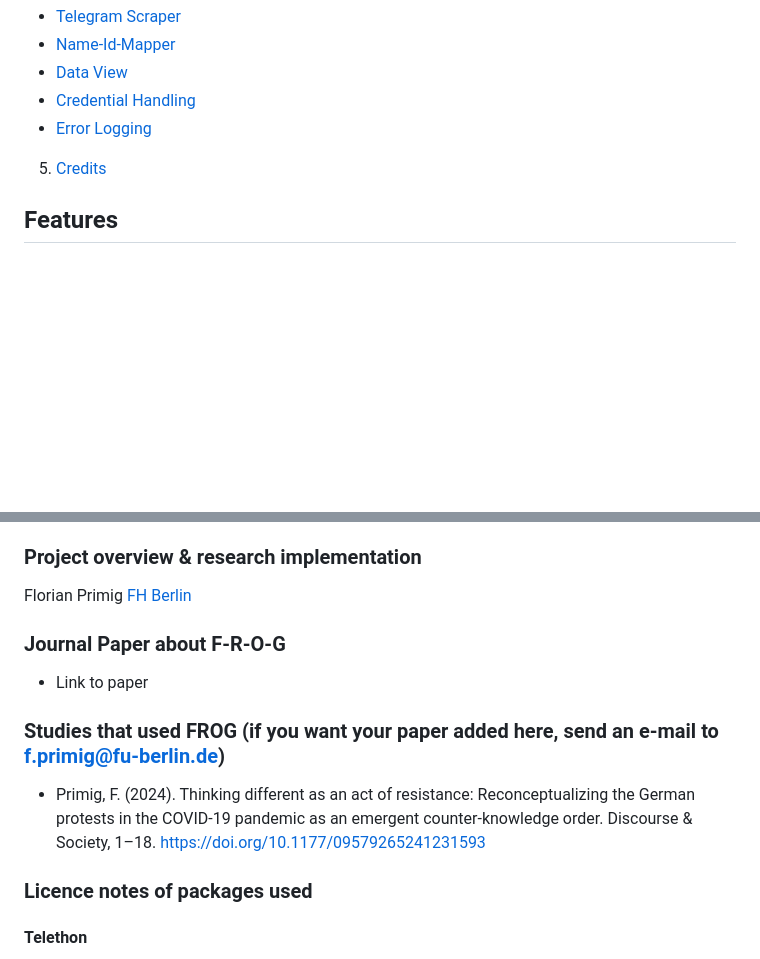
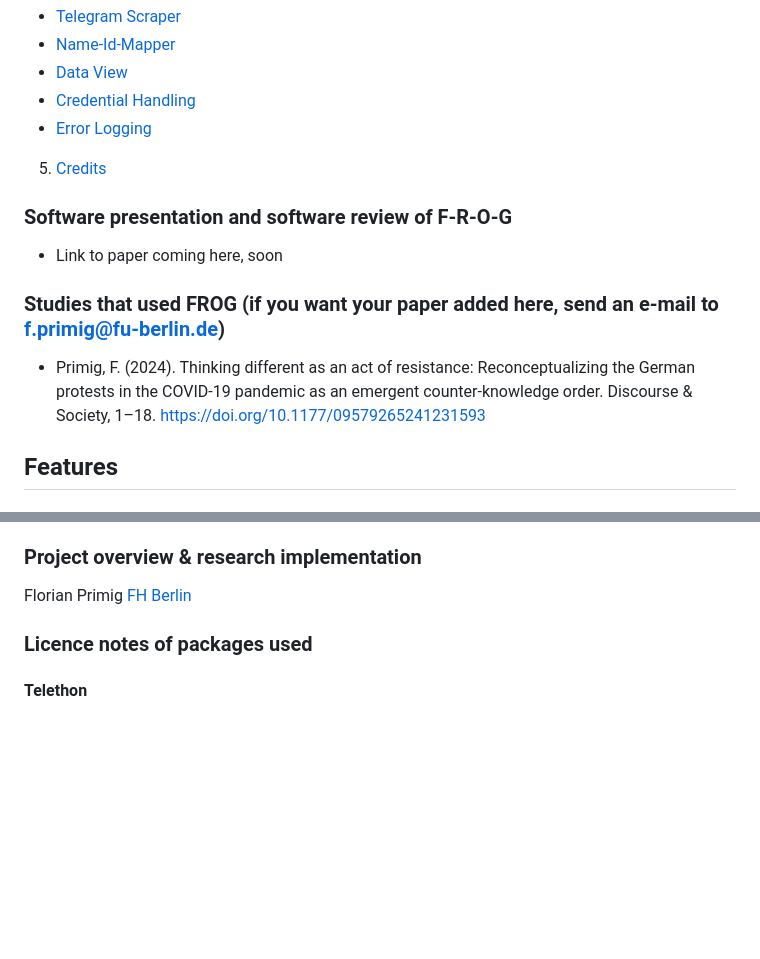
Before and after one commit to Froschi1860/F-R-O-G-Telegram-scraping-tool, a Markdown page: README.md, 2 parts joined by grey strips. GitHub-like rendering; blank space fills up the shorter version.

```diff
--- a/README.md
+++ b/README.md
@@ -14,6 +14,11 @@
 -  [Error Logging](#error-logging)
 5. [Credits](#credits)
 
+### Software presentation and software review of F-R-O-G
+- Link to paper coming here, soon
+
+### Studies that used FROG (if you want your paper added here, send an e-mail to f.primig@fu-berlin.de)
+- Primig, F. (2024). Thinking different as an act of resistance: Reconceptualizing the German protests in the COVID-19 pandemic as an emergent counter-knowledge order. Discourse & Society, 1–18. https://doi.org/10.1177/09579265241231593
 
 ## Features
 #### Current
@@ -93,12 +98,6 @@ Fabian Fröschl [GitHub](https://github.com/Froschi1860)
 
 ### Project overview & research implementation
 Florian Primig [FH Berlin](https://www.polsoz.fu-berlin.de/en/kommwiss/arbeitsstellen/digitalisierung_partizipation/team/fprimig/index.html)
-
-### Journal Paper about F-R-O-G
-- Link to paper
-
-### Studies that used FROG (if you want your paper added here, send an e-mail to f.primig@fu-berlin.de)
-- Primig, F. (2024). Thinking different as an act of resistance: Reconceptualizing the German protests in the COVID-19 pandemic as an emergent counter-knowledge order. Discourse & Society, 1–18. https://doi.org/10.1177/09579265241231593
 
 ### Licence notes of packages used
 #### Telethon
```
